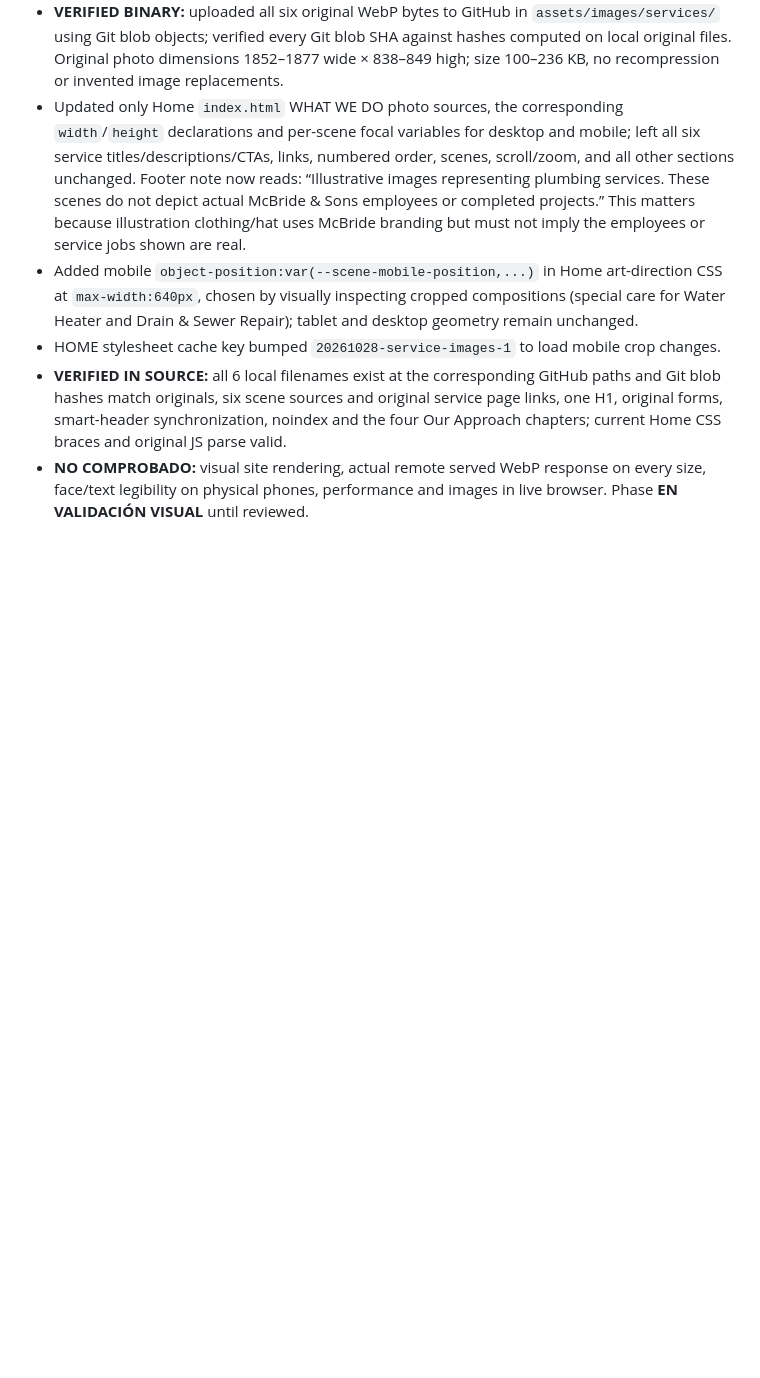
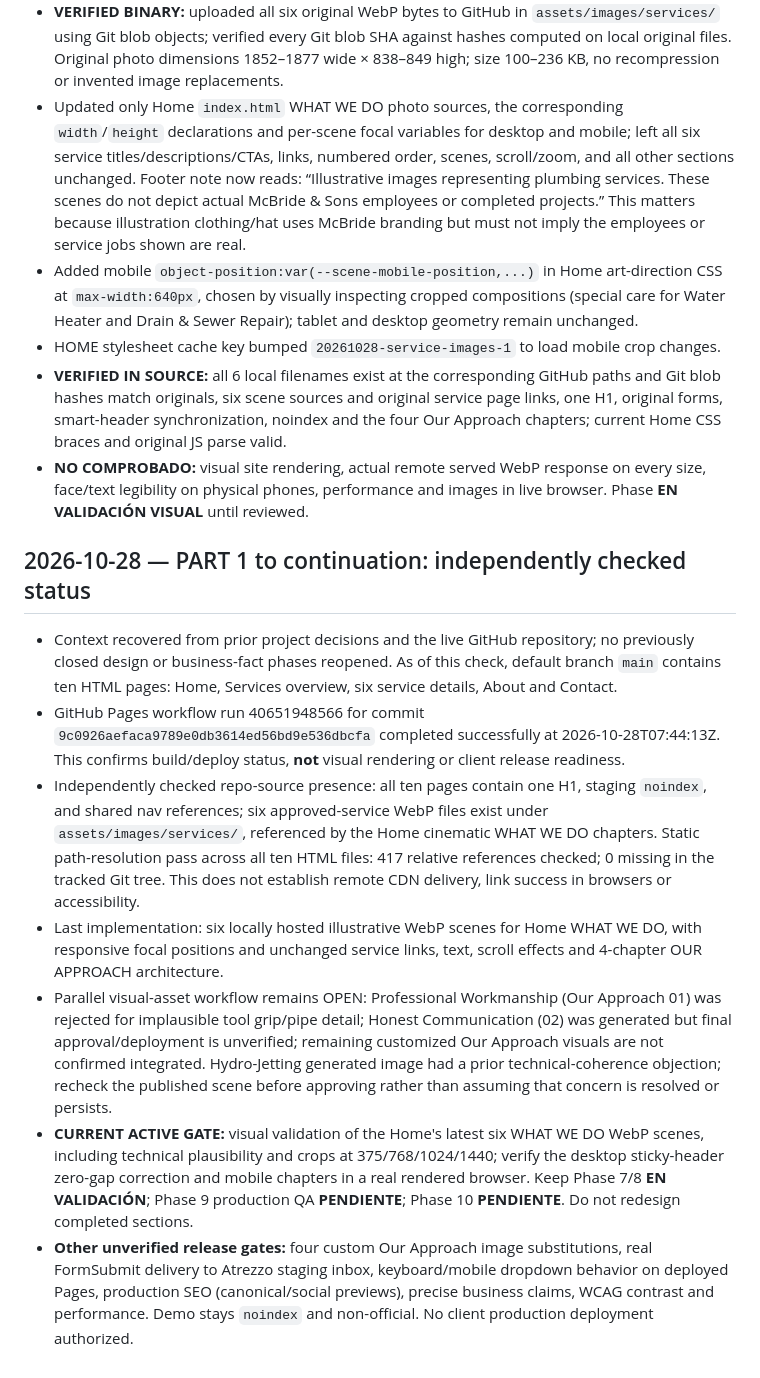
Before and after one commit to atrezzostudiosv-spec/mcbride-sons-plumbing, a Markdown page: ATREZZO-PROJECT-STATUS.md, the part around the change. Drawn GitHub-style; blank space fills up the shorter version.

Commit message:
Record McBride Part 1 continuity audit, live deploy evidence and outstanding visual validation

```diff
--- a/ATREZZO-PROJECT-STATUS.md
+++ b/ATREZZO-PROJECT-STATUS.md
@@ -303,3 +303,12 @@ Updated: 2026-10-24
 - HOME stylesheet cache key bumped `20261028-service-images-1` to load mobile crop changes.
 - **VERIFIED IN SOURCE:** all 6 local filenames exist at the corresponding GitHub paths and Git blob hashes match originals, six scene sources and original service page links, one H1, original forms, smart-header synchronization, noindex and the four Our Approach chapters; current Home CSS braces and original JS parse valid.
 - **NO COMPROBADO:** visual site rendering, actual remote served WebP response on every size, face/text legibility on physical phones, performance and images in live browser. Phase **EN VALIDACIÓN VISUAL** until reviewed.
+
+## 2026-10-28 — PART 1 to continuation: independently checked status
+- Context recovered from prior project decisions and the live GitHub repository; no previously closed design or business-fact phases reopened. As of this check, default branch `main` contains ten HTML pages: Home, Services overview, six service details, About and Contact.
+- GitHub Pages workflow run 40651948566 for commit `9c0926aefaca9789e0db3614ed56bd9e536dbcfa` completed successfully at 2026-10-28T07:44:13Z. This confirms build/deploy status, **not** visual rendering or client release readiness.
+- Independently checked repo-source presence: all ten pages contain one H1, staging `noindex`, and shared nav references; six approved-service WebP files exist under `assets/images/services/`, referenced by the Home cinematic WHAT WE DO chapters. Static path-resolution pass across all ten HTML files: 417 relative references checked; 0 missing in the tracked Git tree. This does not establish remote CDN delivery, link success in browsers or accessibility.
+- Last implementation: six locally hosted illustrative WebP scenes for Home WHAT WE DO, with responsive focal positions and unchanged service links, text, scroll effects and 4-chapter OUR APPROACH architecture.
+- Parallel visual-asset workflow remains OPEN: Professional Workmanship (Our Approach 01) was rejected for implausible tool grip/pipe detail; Honest Communication (02) was generated but final approval/deployment is unverified; remaining customized Our Approach visuals are not confirmed integrated. Hydro-Jetting generated image had a prior technical-coherence objection; recheck the published scene before approving rather than assuming that concern is resolved or persists.
+- **CURRENT ACTIVE GATE:** visual validation of the Home's latest six WHAT WE DO WebP scenes, including technical plausibility and crops at 375/768/1024/1440; verify the desktop sticky-header zero-gap correction and mobile chapters in a real rendered browser. Keep Phase 7/8 **EN VALIDACIÓN**; Phase 9 production QA **PENDIENTE**; Phase 10 **PENDIENTE**. Do not redesign completed sections.
+- **Other unverified release gates:** four custom Our Approach image substitutions, real FormSubmit delivery to Atrezzo staging inbox, keyboard/mobile dropdown behavior on deployed Pages, production SEO (canonical/social previews), precise business claims, WCAG contrast and performance. Demo stays `noindex` and non-official. No client production deployment authorized.
```
